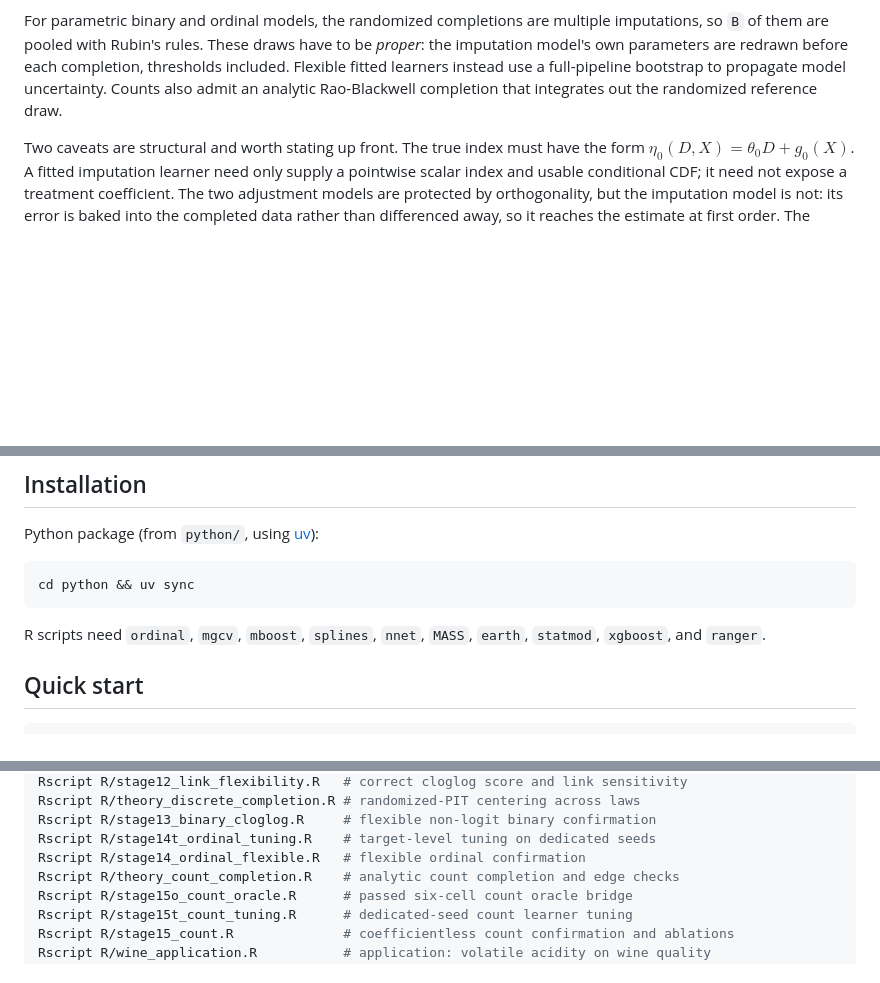
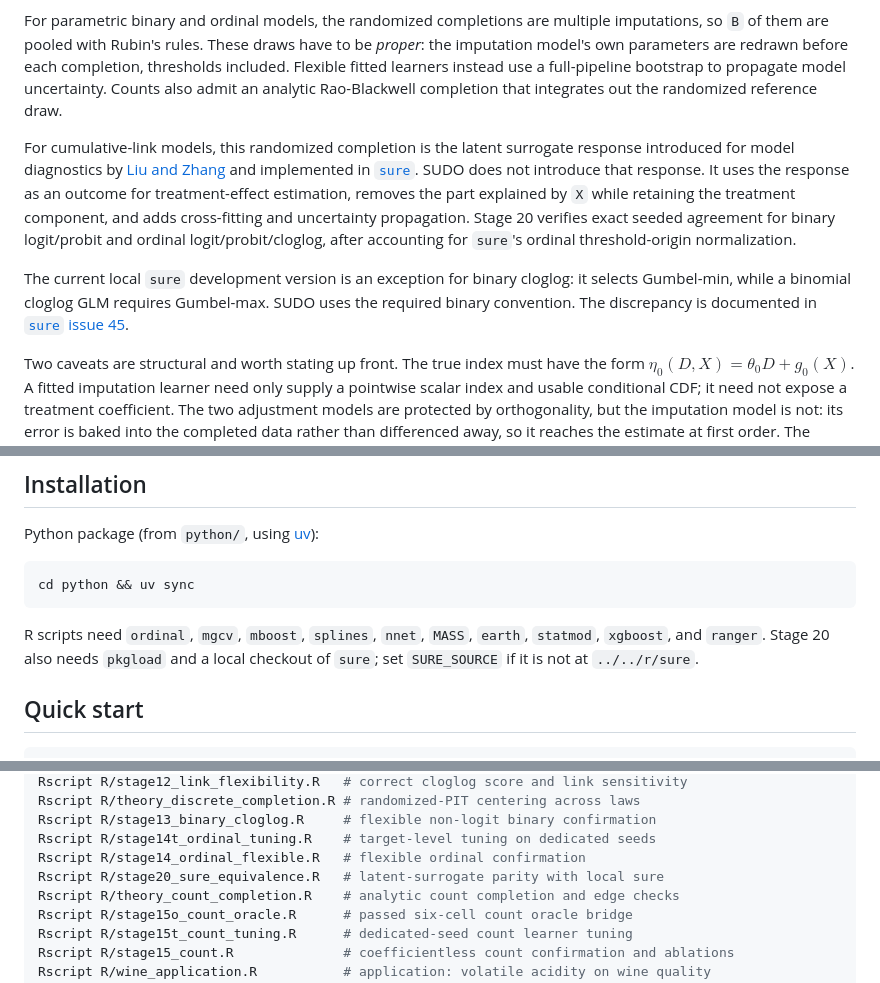
Before and after one commit to bgreenwell/sudo, a Markdown page: README.md, 3 parts joined by grey strips. Rendered like a GitHub page; blank space fills up the shorter version.

Commit message:
docs: document surrogate method provenance

````diff
--- a/README.md
+++ b/README.md
@@ -39,6 +39,21 @@ use a full-pipeline bootstrap to propagate model uncertainty. Counts also
 admit an analytic Rao-Blackwell completion that integrates out the randomized
 reference draw.
 
+For cumulative-link models, this randomized completion is the latent
+surrogate response introduced for model diagnostics by
+[Liu and Zhang](https://doi.org/10.1080/01621459.2017.1292915) and implemented
+in [`sure`](https://github.com/bgreenwell/sure). SUDO does not introduce that
+response. It uses the response as an outcome for treatment-effect estimation,
+removes the part explained by `X` while retaining the treatment component,
+and adds cross-fitting and uncertainty propagation. Stage 20 verifies exact
+seeded agreement for binary logit/probit and ordinal logit/probit/cloglog,
+after accounting for `sure`'s ordinal threshold-origin normalization.
+
+The current local `sure` development version is an exception for binary
+cloglog: it selects Gumbel-min, while a binomial cloglog GLM requires
+Gumbel-max. SUDO uses the required binary convention. The discrepancy is
+documented in [`sure` issue 45](https://github.com/bgreenwell/sure/issues/45).
+
 Two caveats are structural and worth stating up front. The true index must
 have the form $\eta_0(D,X)=\theta_0 D+g_0(X)$. A fitted imputation learner
 need only supply a pointwise scalar index and usable conditional CDF; it need
@@ -74,7 +89,8 @@ cd python && uv sync
 ```
 
 R scripts need `ordinal`, `mgcv`, `mboost`, `splines`, `nnet`, `MASS`,
-`earth`, `statmod`, `xgboost`, and `ranger`.
+`earth`, `statmod`, `xgboost`, and `ranger`. Stage 20 also needs `pkgload` and
+a local checkout of `sure`; set `SURE_SOURCE` if it is not at `../../r/sure`.
 
 ## Quick start
 
@@ -115,6 +131,7 @@ Rscript R/theory_discrete_completion.R # randomized-PIT centering across laws
 Rscript R/stage13_binary_cloglog.R     # flexible non-logit binary confirmation
 Rscript R/stage14t_ordinal_tuning.R    # target-level tuning on dedicated seeds
 Rscript R/stage14_ordinal_flexible.R   # flexible ordinal confirmation
+Rscript R/stage20_sure_equivalence.R   # latent-surrogate parity with local sure
 Rscript R/theory_count_completion.R    # analytic count completion and edge checks
 Rscript R/stage15o_count_oracle.R      # passed six-cell count oracle bridge
 Rscript R/stage15t_count_tuning.R      # dedicated-seed count learner tuning
````
Also changed, not shown: other parts of README.md (+1 -0 lines), AGENTS.md (+16 -1 lines), TODO.md (added, +53 -0 lines).
